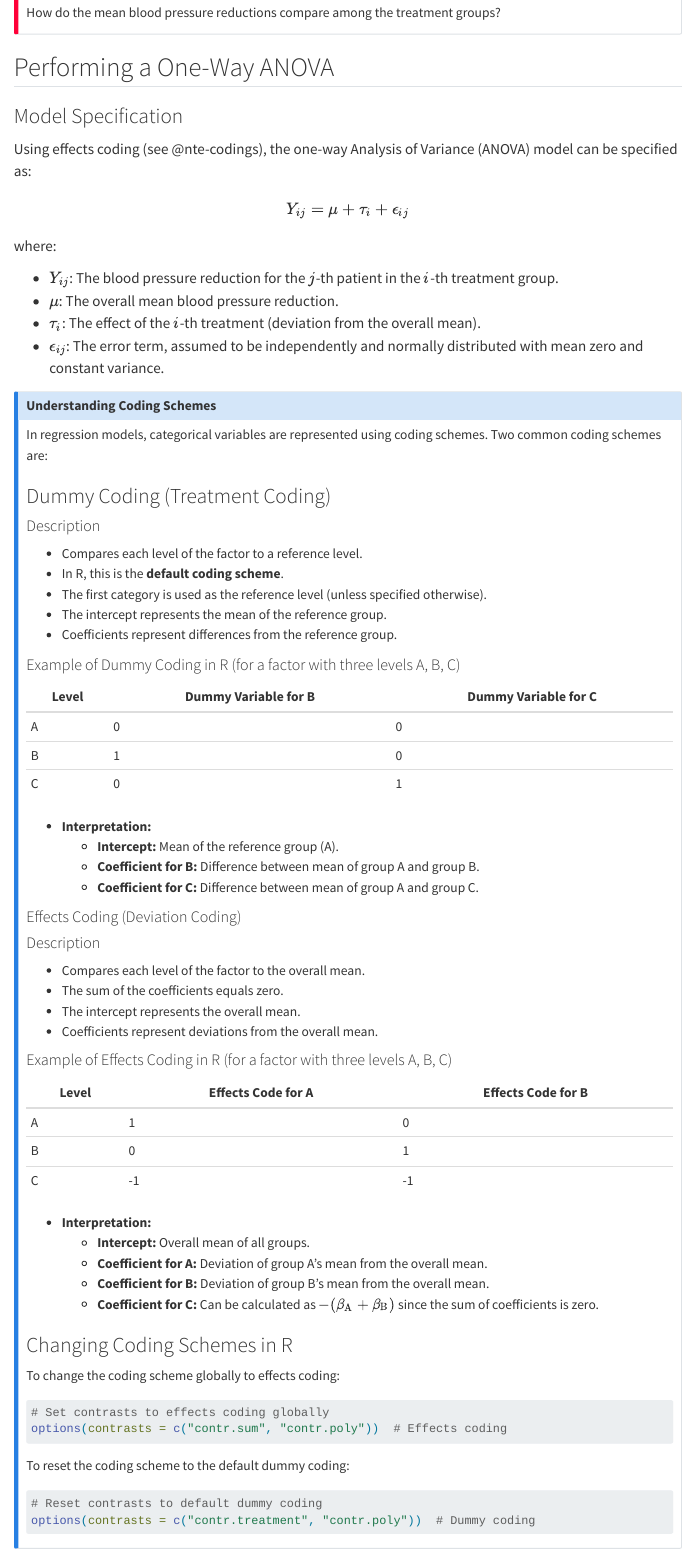
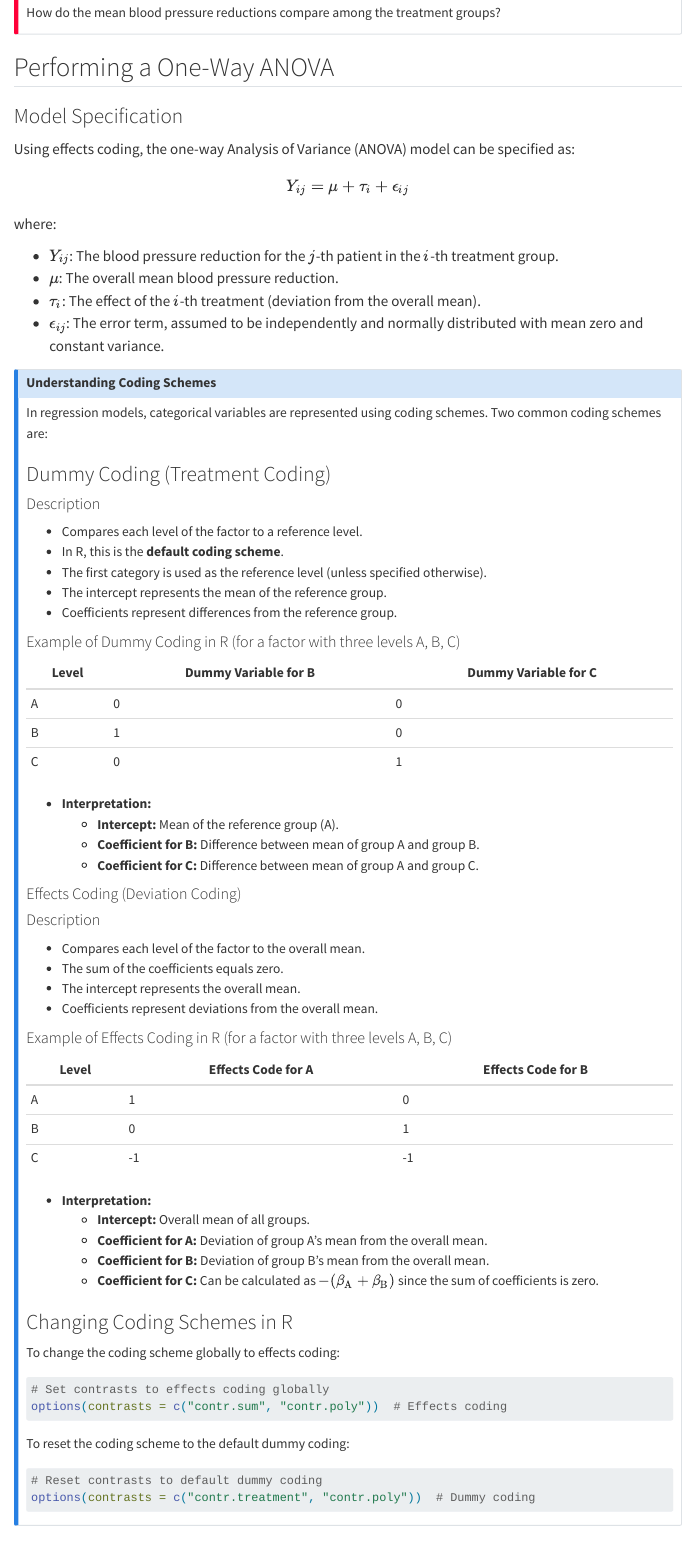
Before and after one commit to Postmus/BeyondMLR, a Quarto document (BLR_lab_FE_oneway.qmd): the page in a window 1100 px wide, from 2030 px down. Rendered offline with R 4.5, knitr and Pandoc in place of Quarto, with nearby package versions; menus at the side of the page are left out.

```diff
--- a/BLR_lab_FE_oneway.qmd
+++ b/BLR_lab_FE_oneway.qmd
@@ -90,7 +90,7 @@
 
 ### Model Specification
 
-Using effects coding (see @nte-codings), the one-way Analysis of Variance (ANOVA) model can be specified as:
+Using effects coding, the one-way Analysis of Variance (ANOVA) model can be specified as:
 
 
 $$
--- /dev/null
+++ b/_quarto.yml
@@ -0,0 +1,22 @@
+project:
+  type: website
+  output-dir: "docs"
+
+website:
+  title: "Beyond MLR"
+  navbar:
+    left:
+      - text: "Home"
+        href: index.qmd
+      - text: "Week 1"
+        menu:
+          - text: "Lab 1"
+            href: Beyond_MLR/BLR_lab1.qmd
+          - text: "Lab 2"
+            href: Beyond_MLR/BLR_lab2.qmd
+
+format:
+  html:
+    theme: cosmo
+    css: styles.css
+    toc: true
```
Also changed, not shown: index.qmd (added, +5 -0 lines), styles.css (added, +1 -0 lines), docs/search.json (added), 50 other files.
